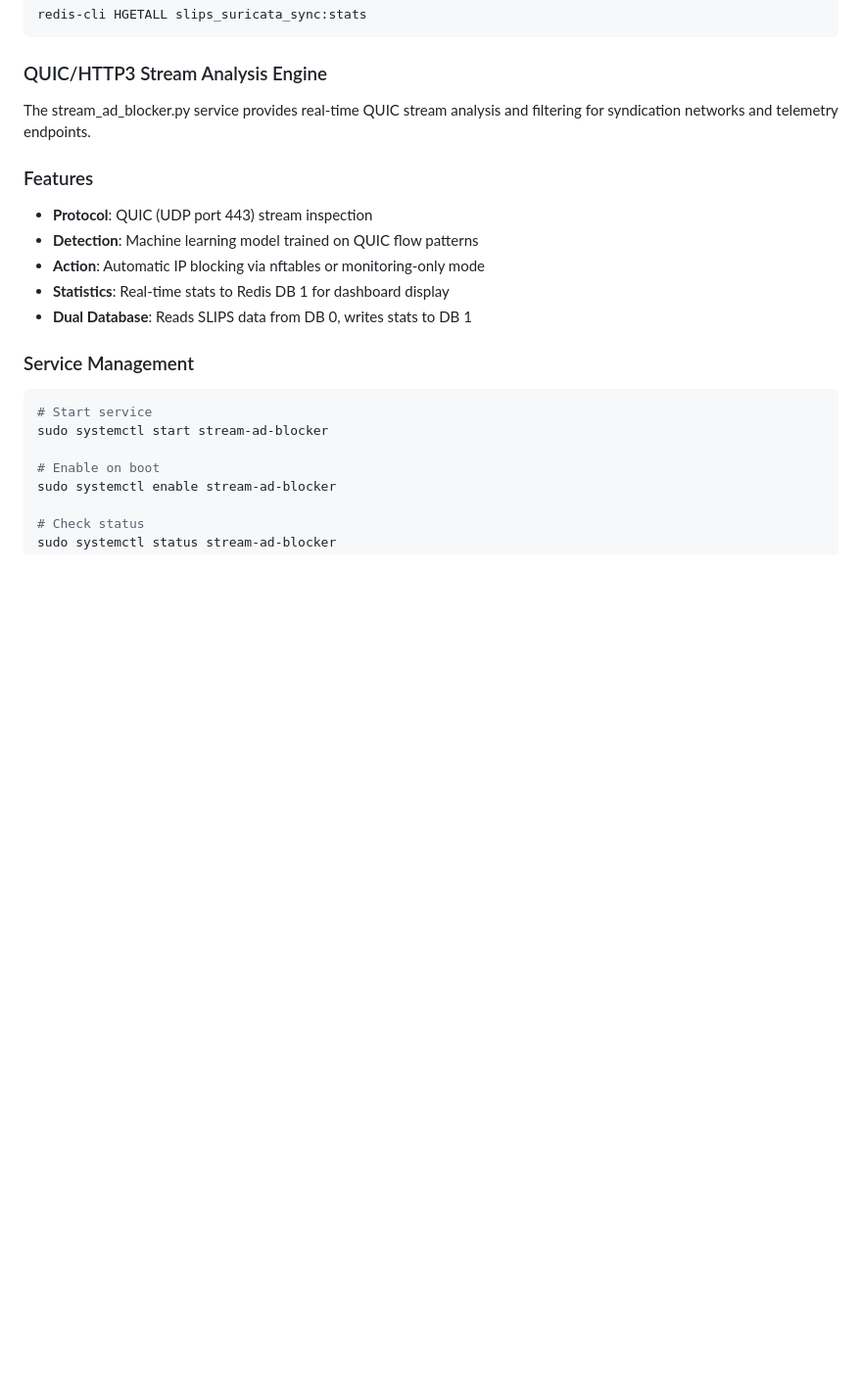
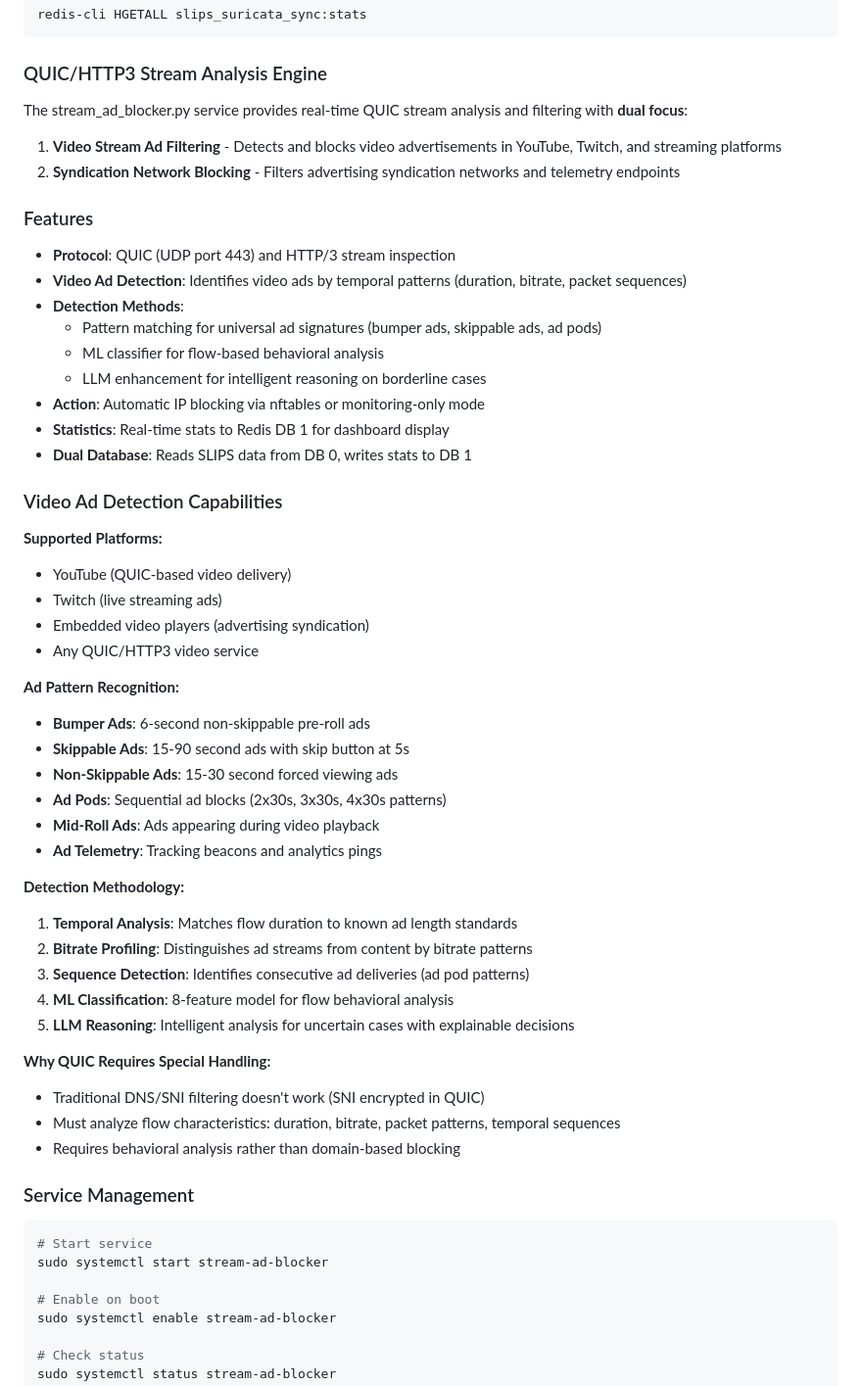
Before and after one commit to unsupervised-adult/karens-ips, a Markdown page: slips_integration/README.md, the part around the change printed below. Shown: that part at 98% size. Drawn GitHub-style; blank space fills up the shorter version.

```diff
--- a/slips_integration/README.md
+++ b/slips_integration/README.md
@@ -275,15 +275,50 @@ redis-cli HGETALL slips_suricata_sync:stats
 
 ### QUIC/HTTP3 Stream Analysis Engine
 
-The stream_ad_blocker.py service provides real-time QUIC stream analysis and filtering for syndication networks and telemetry endpoints.
+The stream_ad_blocker.py service provides real-time QUIC stream analysis and filtering with **dual focus**:
+
+1. **Video Stream Ad Filtering** - Detects and blocks video advertisements in YouTube, Twitch, and streaming platforms
+2. **Syndication Network Blocking** - Filters advertising syndication networks and telemetry endpoints
 
 ### Features
 
-- **Protocol**: QUIC (UDP port 443) stream inspection
-- **Detection**: Machine learning model trained on QUIC flow patterns
+- **Protocol**: QUIC (UDP port 443) and HTTP/3 stream inspection
+- **Video Ad Detection**: Identifies video ads by temporal patterns (duration, bitrate, packet sequences)
+- **Detection Methods**:
+  - Pattern matching for universal ad signatures (bumper ads, skippable ads, ad pods)
+  - ML classifier for flow-based behavioral analysis
+  - LLM enhancement for intelligent reasoning on borderline cases
 - **Action**: Automatic IP blocking via nftables or monitoring-only mode
 - **Statistics**: Real-time stats to Redis DB 1 for dashboard display
 - **Dual Database**: Reads SLIPS data from DB 0, writes stats to DB 1
+
+### Video Ad Detection Capabilities
+
+**Supported Platforms:**
+- YouTube (QUIC-based video delivery)
+- Twitch (live streaming ads)
+- Embedded video players (advertising syndication)
+- Any QUIC/HTTP3 video service
+
+**Ad Pattern Recognition:**
+- **Bumper Ads**: 6-second non-skippable pre-roll ads
+- **Skippable Ads**: 15-90 second ads with skip button at 5s
+- **Non-Skippable Ads**: 15-30 second forced viewing ads
+- **Ad Pods**: Sequential ad blocks (2x30s, 3x30s, 4x30s patterns)
+- **Mid-Roll Ads**: Ads appearing during video playback
+- **Ad Telemetry**: Tracking beacons and analytics pings
+
+**Detection Methodology:**
+1. **Temporal Analysis**: Matches flow duration to known ad length standards
+2. **Bitrate Profiling**: Distinguishes ad streams from content by bitrate patterns
+3. **Sequence Detection**: Identifies consecutive ad deliveries (ad pod patterns)
+4. **ML Classification**: 8-feature model for flow behavioral analysis
+5. **LLM Reasoning**: Intelligent analysis for uncertain cases with explainable decisions
+
+**Why QUIC Requires Special Handling:**
+- Traditional DNS/SNI filtering doesn't work (SNI encrypted in QUIC)
+- Must analyze flow characteristics: duration, bitrate, packet patterns, temporal sequences
+- Requires behavioral analysis rather than domain-based blocking
 
 ### Service Management
 
```
Also changed, not shown: other parts of slips_integration/README.md (+102 -5 lines).
